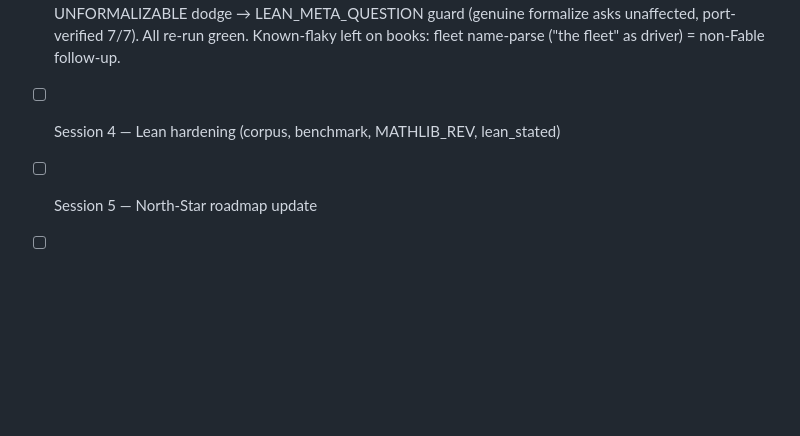
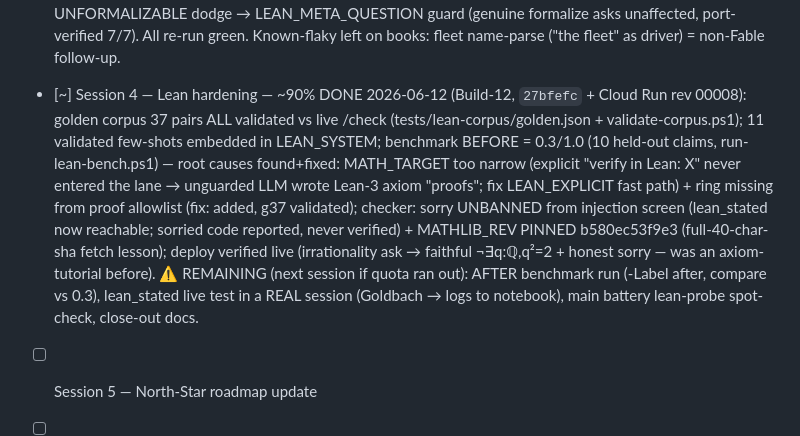
Before and after one commit to Muhammedelhofy/M8-, a Markdown page: FABLE5_SPRINT_PLAN.md, the part around the change. Drawn GitHub-style; blank space fills up the shorter version.

Commit message:
S4 progress: corpus validated, lane fixes deployed, checker pinned (rev 00008); remaining steps listed in S4 entry

```diff
--- a/FABLE5_SPRINT_PLAN.md
+++ b/FABLE5_SPRINT_PLAN.md
@@ -127,6 +127,18 @@ discovery and verified theorem writes into, (b) an automated adversarial battery
       canned UNFORMALIZABLE dodge → LEAN_META_QUESTION guard (genuine formalize asks
       unaffected, port-verified 7/7). All re-run green. Known-flaky left on books:
       fleet name-parse ("the fleet" as driver) = non-Fable follow-up.
-- [ ] Session 4 — Lean hardening (corpus, benchmark, MATHLIB_REV, lean_stated)
+- [~] Session 4 — Lean hardening — ~90% DONE 2026-06-12 (Build-12, `27bfefc` + Cloud Run rev 00008):
+      golden corpus 37 pairs ALL validated vs live /check (tests/lean-corpus/golden.json +
+      validate-corpus.ps1); 11 validated few-shots embedded in LEAN_SYSTEM; benchmark
+      BEFORE = 0.3/1.0 (10 held-out claims, run-lean-bench.ps1) — root causes found+fixed:
+      MATH_TARGET too narrow (explicit "verify in Lean: X" never entered the lane → unguarded
+      LLM wrote Lean-3 axiom "proofs"; fix LEAN_EXPLICIT fast path) + ring missing from proof
+      allowlist (fix: added, g37 validated); checker: sorry UNBANNED from injection screen
+      (lean_stated now reachable; sorried code reported, never verified) + MATHLIB_REV PINNED
+      b580ec53f9e3 (full-40-char-sha fetch lesson); deploy verified live (irrationality ask →
+      faithful ¬∃q:ℚ,q²=2 + honest sorry — was an axiom-tutorial before).
+      ⚠ REMAINING (next session if quota ran out): AFTER benchmark run (-Label after, compare
+      vs 0.3), lean_stated live test in a REAL session (Goldbach → logs to notebook), main
+      battery lean-probe spot-check, close-out docs.
 - [ ] Session 5 — North-Star roadmap update
 - [ ] Session 6 — SSE streaming (stretch)
```
